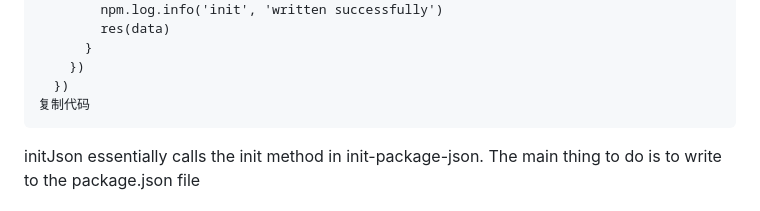
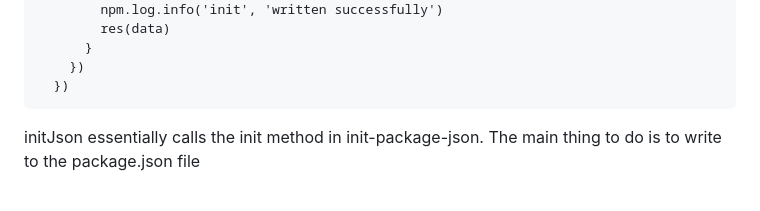
Before and after one commit to weiwensangsang/nestjs-best-practices, a Markdown page: problems/npm.md, the part around the change. GitHub-like rendering.

````diff
--- a/problems/npm.md
+++ b/problems/npm.md
@@ -48,7 +48,6 @@ await new Promise((res, rej) => {
       }
     })
   })
-复制代码
 ```
 
 initJson essentially calls the init method in init-package-json. The main thing to do is to write to the package.json file
````
